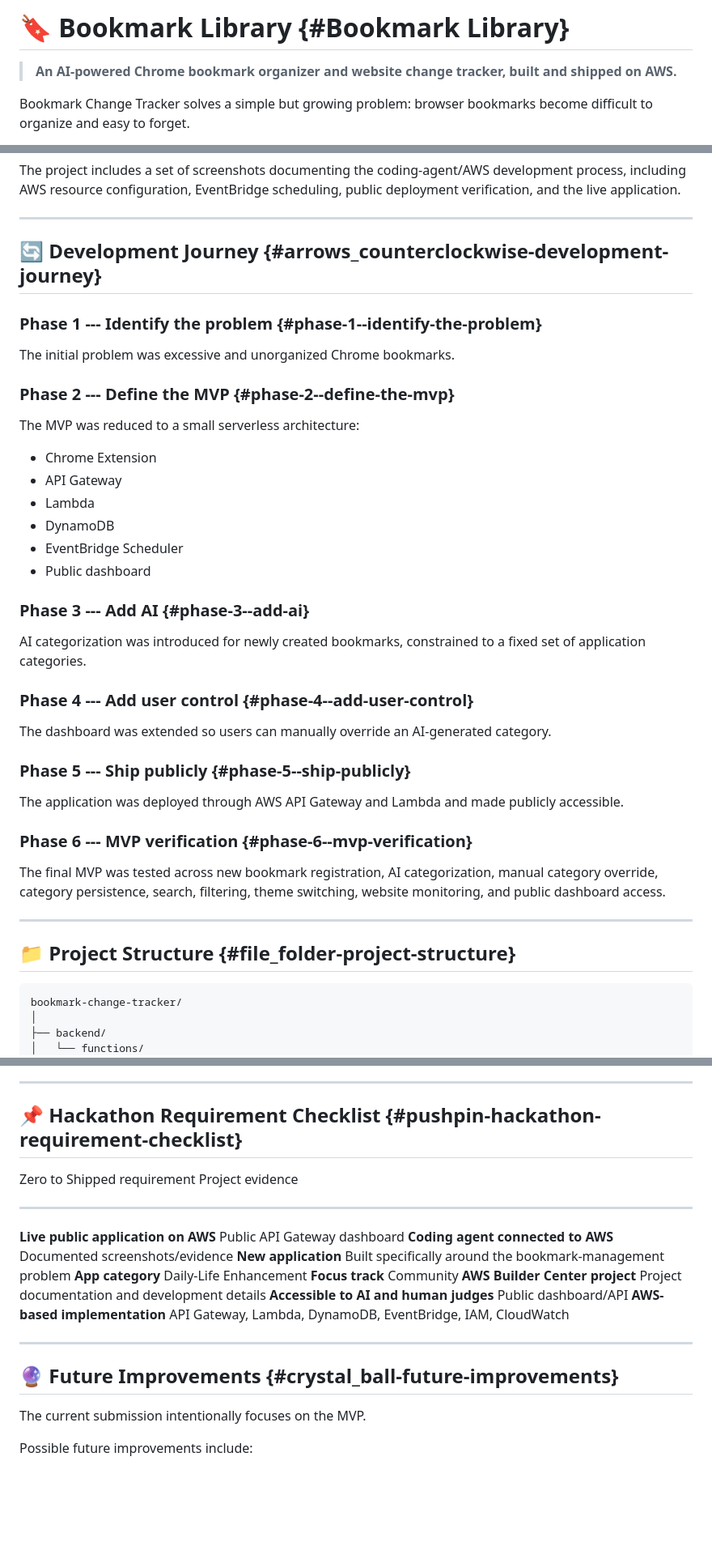
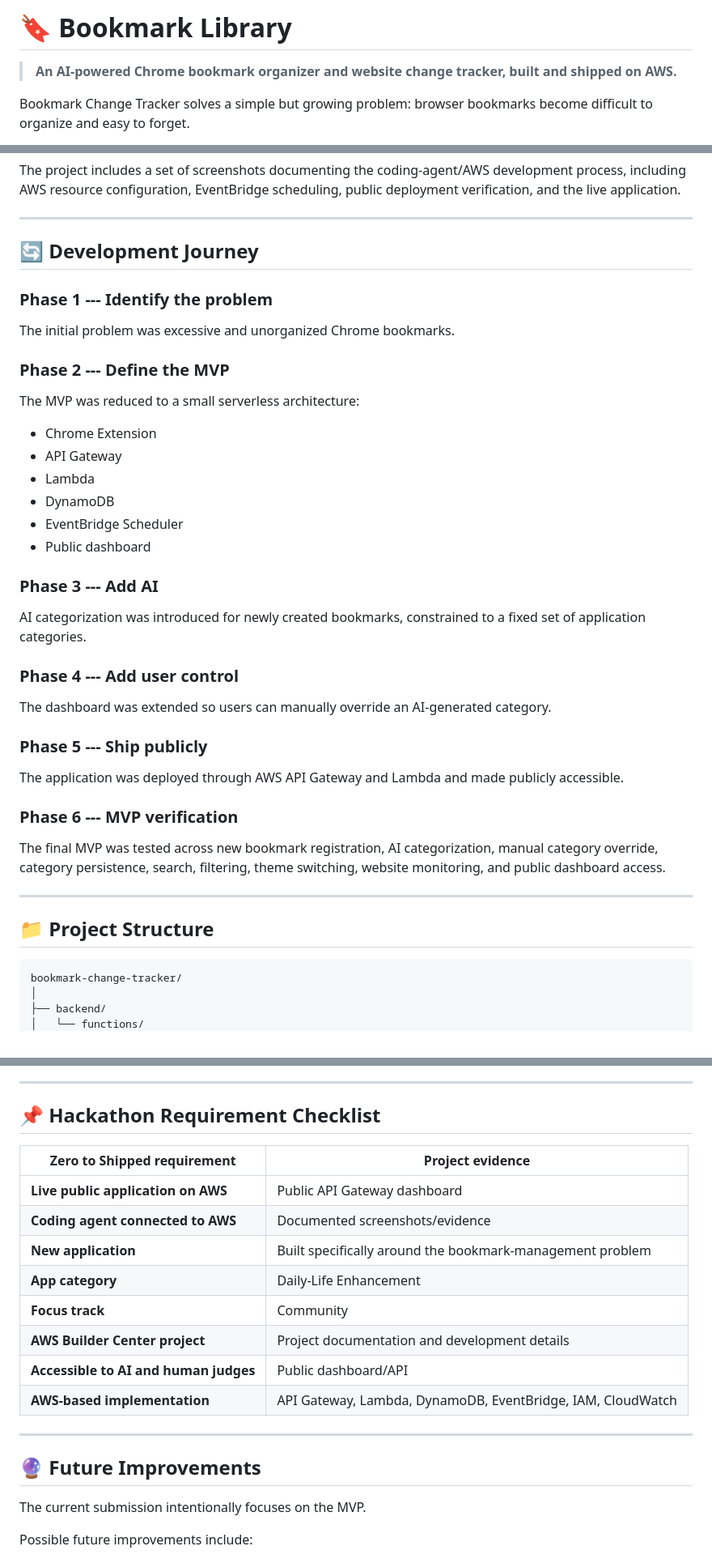
Before and after one commit to LuthiraPeiris/bookmark-change-tracker, a Markdown page: README.md, 3 parts joined by grey strips. Shown at 81% size. Rendered like a GitHub page; blank space fills up the shorter version.

````diff
--- a/README.md
+++ b/README.md
@@ -1,4 +1,4 @@
-# 🔖 Bookmark Library {#Bookmark Library}
+# 🔖 Bookmark Library
 
 > **An AI-powered Chrome bookmark organizer and website change tracker,
 > built and shipped on AWS.**
@@ -268,13 +268,13 @@ and the live application.
 
 ------------------------------------------------------------------------
 
-## 🔄 Development Journey {#arrows_counterclockwise-development-journey}
+## 🔄 Development Journey
 
-### Phase 1 --- Identify the problem {#phase-1--identify-the-problem}
+### Phase 1 --- Identify the problem
 
 The initial problem was excessive and unorganized Chrome bookmarks.
 
-### Phase 2 --- Define the MVP {#phase-2--define-the-mvp}
+### Phase 2 --- Define the MVP
 
 The MVP was reduced to a small serverless architecture:
 
@@ -285,22 +285,22 @@ The MVP was reduced to a small serverless architecture:
 -   EventBridge Scheduler
 -   Public dashboard
 
-### Phase 3 --- Add AI {#phase-3--add-ai}
+### Phase 3 --- Add AI
 
 AI categorization was introduced for newly created bookmarks,
 constrained to a fixed set of application categories.
 
-### Phase 4 --- Add user control {#phase-4--add-user-control}
+### Phase 4 --- Add user control
 
 The dashboard was extended so users can manually override an
 AI-generated category.
 
-### Phase 5 --- Ship publicly {#phase-5--ship-publicly}
+### Phase 5 --- Ship publicly
 
 The application was deployed through AWS API Gateway and Lambda and made
 publicly accessible.
 
-### Phase 6 --- MVP verification {#phase-6--mvp-verification}
+### Phase 6 --- MVP verification
 
 The final MVP was tested across new bookmark registration, AI
 categorization, manual category override, category persistence, search,
@@ -309,7 +309,7 @@ access.
 
 ------------------------------------------------------------------------
 
-## 📁 Project Structure {#file_folder-project-structure}
+## 📁 Project Structure
 
 ``` text
 bookmark-change-tracker/
@@ -430,22 +430,22 @@ functions.
 
 ------------------------------------------------------------------------
 
-## 📌 Hackathon Requirement Checklist {#pushpin-hackathon-requirement-checklist}
+## 📌 Hackathon Requirement Checklist
 
-  Zero to Shipped requirement             Project evidence
-  --------------------------------------- -------------------------------------------------------------
-  **Live public application on AWS**      Public API Gateway dashboard
-  **Coding agent connected to AWS**       Documented screenshots/evidence
-  **New application**                     Built specifically around the bookmark-management problem
-  **App category**                        Daily-Life Enhancement
-  **Focus track**                         Community
-  **AWS Builder Center project**          Project documentation and development details
-  **Accessible to AI and human judges**   Public dashboard/API
-  **AWS-based implementation**            API Gateway, Lambda, DynamoDB, EventBridge, IAM, CloudWatch
+| Zero to Shipped requirement | Project evidence |
+| --- | --- |
+| **Live public application on AWS** | Public API Gateway dashboard |
+| **Coding agent connected to AWS** | Documented screenshots/evidence |
+| **New application** | Built specifically around the bookmark-management problem |
+| **App category** | Daily-Life Enhancement |
+| **Focus track** | Community |
+| **AWS Builder Center project** | Project documentation and development details |
+| **Accessible to AI and human judges** | Public dashboard/API |
+| **AWS-based implementation** | API Gateway, Lambda, DynamoDB, EventBridge, IAM, CloudWatch |
 
 ------------------------------------------------------------------------
 
-## 🔮 Future Improvements {#crystal_ball-future-improvements}
+## 🔮 Future Improvements
 
 The current submission intentionally focuses on the MVP.
 
````
Also changed, not shown: other parts of README.md (+36 -36 lines).
